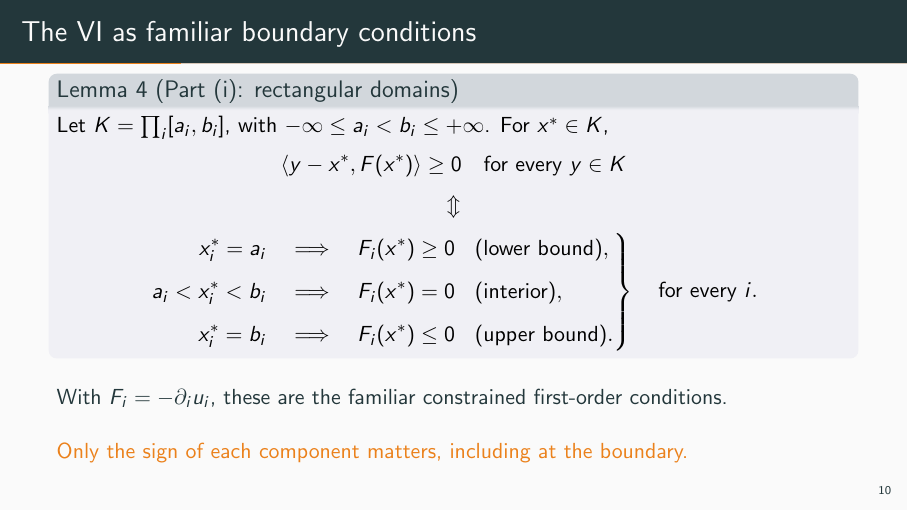
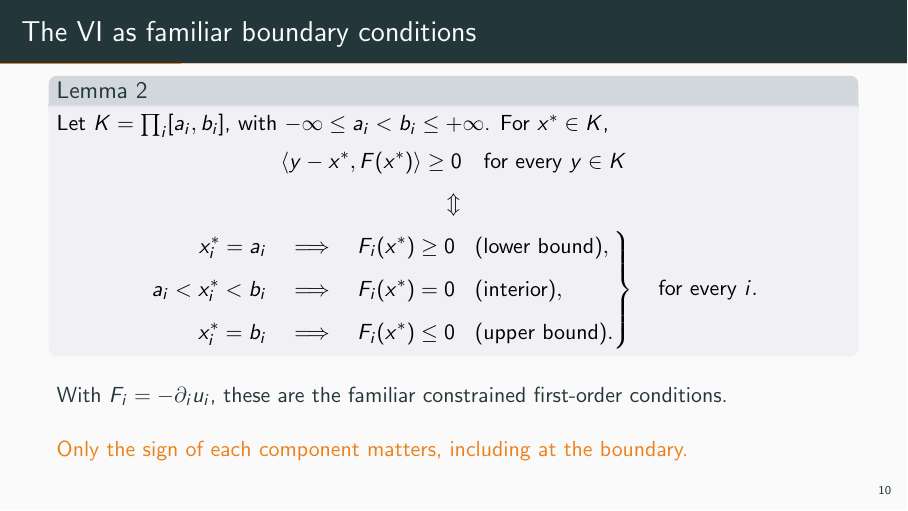
Before and after one commit to econstill/SET-slides, LaTeX slides (main.tex): page 11 of 55. Compiled offline with pdfLaTeX.

Commit message:
Updates from Overleaf

```diff
--- a/main.tex
+++ b/main.tex
@@ -278,8 +278,7 @@ Then, for $x^*\in K$,
 
 \begin{frame}{The VI as familiar boundary conditions}
 \compactmath
-\setcounter{theorem}{3}
-\begin{lemma}[Part (i): rectangular domains]
+\begin{lemma}
 Let $K=\prod_i[a_i,b_i]$, with $-\infty\leq a_i<b_i\leq+\infty$.
 For $x^*\in K$,
 \[
```
